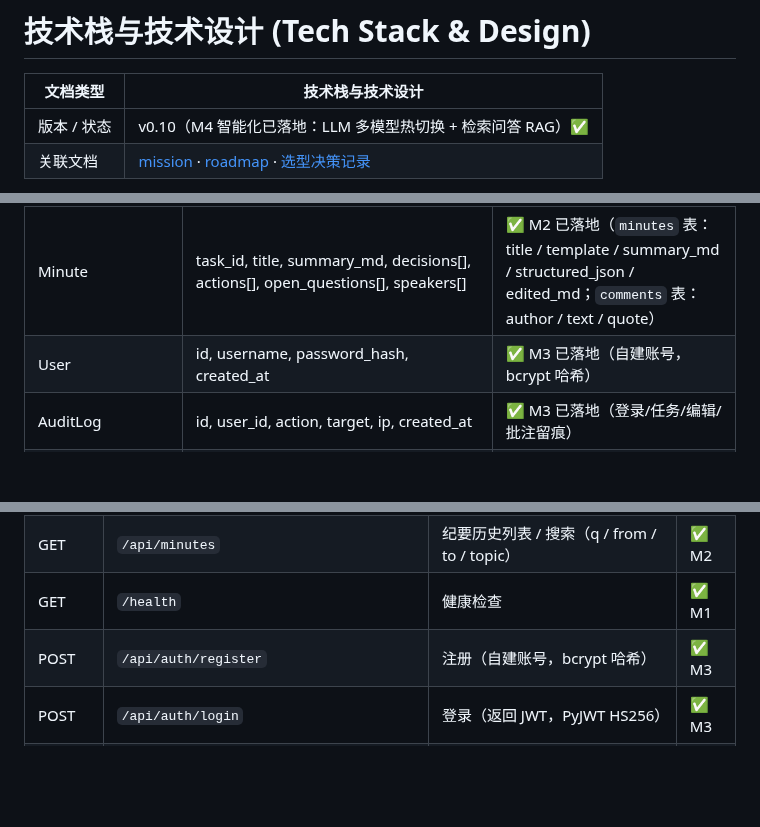
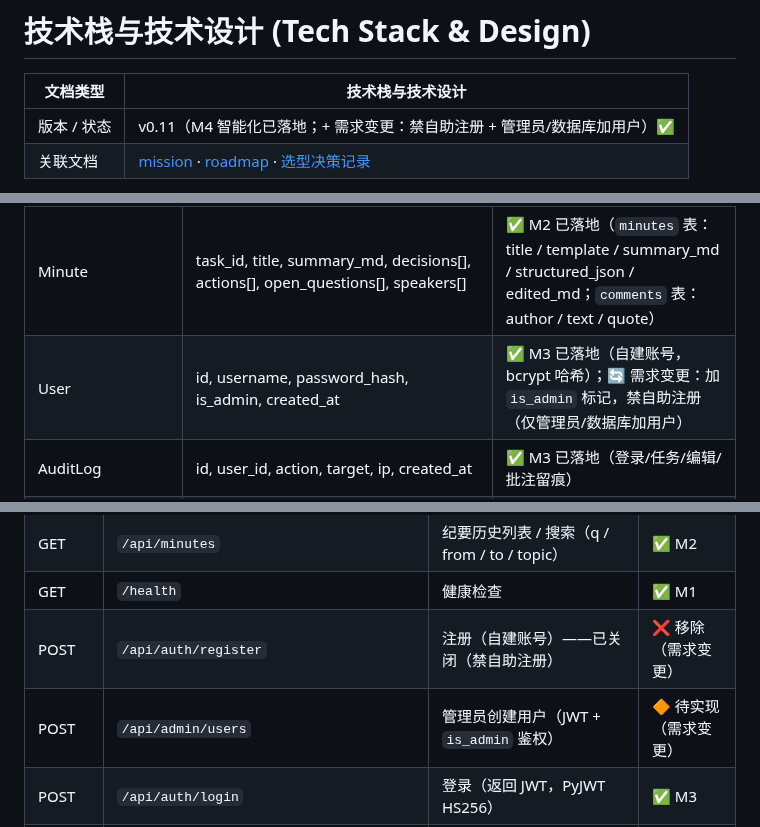
Before and after one commit to Lancer-Go/Meeting-Minutes-Assistant, a Markdown page: docs/tech-stack.md, 3 parts joined by grey strips. Drawn GitHub-style; blank space fills up the shorter version.

```diff
--- a/docs/tech-stack.md
+++ b/docs/tech-stack.md
@@ -2,7 +2,7 @@
 
 | 文档类型 | 技术栈与技术设计 |
 | --- | --- |
-| 版本 / 状态 | v0.10（M4 智能化已落地：LLM 多模型热切换 + 检索问答 RAG）✅ |
+| 版本 / 状态 | v0.11（M4 智能化已落地；+ 需求变更：禁自助注册 + 管理员/数据库加用户）✅ |
 | 关联文档 | [mission](mission.md) · [roadmap](roadmap.md) · [选型决策记录](decisions/选型决策记录.md) |
 
 > 说明：本文汇总技术选型（Part A）与技术设计（Part B：需求、架构、方案、数据、测试、部署）。标记 🔶【建议】为倾向方案，✅【已定】为已决项。关键决策（云端 SaaS 优先 / 走云 API / 中文为主 / ≤ 2 小时 / 利润 0 性价比优先）见 [mission.md §8](mission.md)，具体厂商已由 M0 实测锁定，见 [decisions/选型决策记录.md](decisions/选型决策记录.md)。
@@ -289,7 +289,7 @@ ffmpeg -i input.mp4 -vn -ac 1 -ar 16000 -f wav output.wav
 | Task | id, source_file, stored_path, **user_id**, status, progress, progress_message, error, audio_duration_min, transcript_chars, cost_rmb, created_at / started_at / finished_at | ✅ M1 已落地；M3 迁 SQLAlchemy（sqlite/postgresql 双模式）+ `user_id` 越权隔离 |
 | Transcript | task_id, segments[]（start/end/text/speaker） | ✅ M2 已落地（`transcript.json` / `.txt`，segment 带 speaker） |
 | Minute | task_id, title, summary_md, decisions[], actions[], open_questions[], speakers[] | ✅ M2 已落地（`minutes` 表：title / template / summary_md / structured_json / edited_md；`comments` 表：author / text / quote） |
-| User | id, username, password_hash, created_at | ✅ M3 已落地（自建账号，bcrypt 哈希） |
+| User | id, username, password_hash, is_admin, created_at | ✅ M3 已落地（自建账号，bcrypt 哈希）；🔄 需求变更：加 `is_admin` 标记，禁自助注册（仅管理员/数据库加用户） |
 | AuditLog | id, user_id, action, target, ip, created_at | ✅ M3 已落地（登录/任务/编辑/批注留痕） |
 | CostStat | id, task_id, user_id, date, llm_tokens_in/out/cache, llm_cost, asr_cost, total_cost | ✅ M3 已落地（按场/按日成本统计，联动限额告警） |
 | MinuteEmbedding | id, minute_id, task_id, user_id, chunk_index, text, embedding(JSON 文本列), created_at | ✅ M4 已落地（纪要切块向量索引；pgvector 扩展启用，检索用余弦 top-k） |
@@ -311,7 +311,8 @@ ffmpeg -i input.mp4 -vn -ac 1 -ar 16000 -f wav output.wav
 | DELETE | `/api/tasks/{id}/comments/{comment_id}` | 删除批注 | ✅ M2 |
 | GET | `/api/minutes` | 纪要历史列表 / 搜索（q / from / to / topic） | ✅ M2 |
 | GET | `/health` | 健康检查 | ✅ M1 |
-| POST | `/api/auth/register` | 注册（自建账号，bcrypt 哈希） | ✅ M3 |
+| POST | `/api/auth/register` | 注册（自建账号）——已关闭（禁自助注册） | ❌ 移除（需求变更） |
+| POST | `/api/admin/users` | 管理员创建用户（JWT + `is_admin` 鉴权） | 🔶 待实现（需求变更） |
 | POST | `/api/auth/login` | 登录（返回 JWT，PyJWT HS256） | ✅ M3 |
 | GET | `/api/costs` | 成本统计（按日累计 / 明细 / 限额状态） | ✅ M3 |
 | GET | `/metrics` | Prometheus 指标端点 | ✅ M3 |
```
Also changed, not shown: other parts of docs/tech-stack.md (+1 -1 lines), docs/mission.md (+2 -1 lines), docs/roadmap.md (+3 -1 lines).
